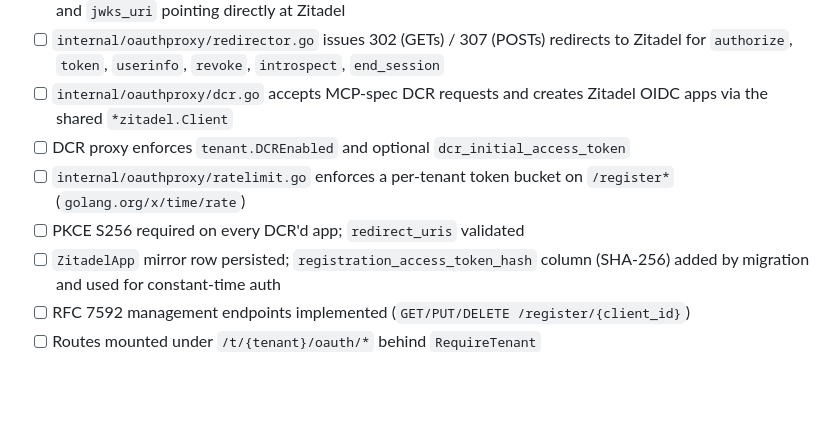
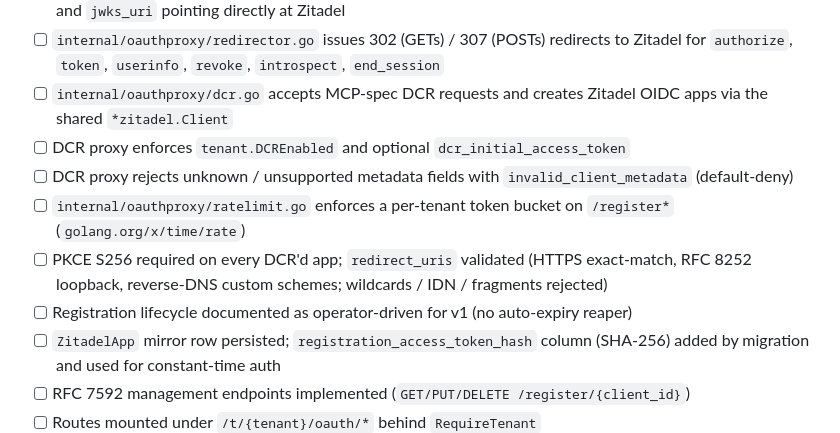
Before and after one commit to Belphemur/limen, a Markdown page: docs/phases/README.md, the part around the change. Drawn GitHub-style; blank space fills up the shorter version.

```diff
--- a/docs/phases/README.md
+++ b/docs/phases/README.md
@@ -106,8 +106,10 @@ Mirror of the per-phase checklists. Tick a box here only when the corresponding
 - [ ] `internal/oauthproxy/redirector.go` issues 302 (GETs) / 307 (POSTs) redirects to Zitadel for `authorize`, `token`, `userinfo`, `revoke`, `introspect`, `end_session`
 - [ ] `internal/oauthproxy/dcr.go` accepts MCP-spec DCR requests and creates Zitadel OIDC apps via the shared `*zitadel.Client`
 - [ ] DCR proxy enforces `tenant.DCREnabled` and optional `dcr_initial_access_token`
+- [ ] DCR proxy rejects unknown / unsupported metadata fields with `invalid_client_metadata` (default-deny)
 - [ ] `internal/oauthproxy/ratelimit.go` enforces a per-tenant token bucket on `/register*` (`golang.org/x/time/rate`)
-- [ ] PKCE S256 required on every DCR'd app; `redirect_uris` validated
+- [ ] PKCE S256 required on every DCR'd app; `redirect_uris` validated (HTTPS exact-match, RFC 8252 loopback, reverse-DNS custom schemes; wildcards / IDN / fragments rejected)
+- [ ] Registration lifecycle documented as operator-driven for v1 (no auto-expiry reaper)
 - [ ] `ZitadelApp` mirror row persisted; `registration_access_token_hash` column (SHA-256) added by migration and used for constant-time auth
 - [ ] RFC 7592 management endpoints implemented (`GET/PUT/DELETE /register/{client_id}`)
 - [ ] Routes mounted under `/t/{tenant}/oauth/*` behind `RequireTenant`
```
Also changed, not shown: docs/phases/phase-05-authorization-server.md (+24 -3 lines).
